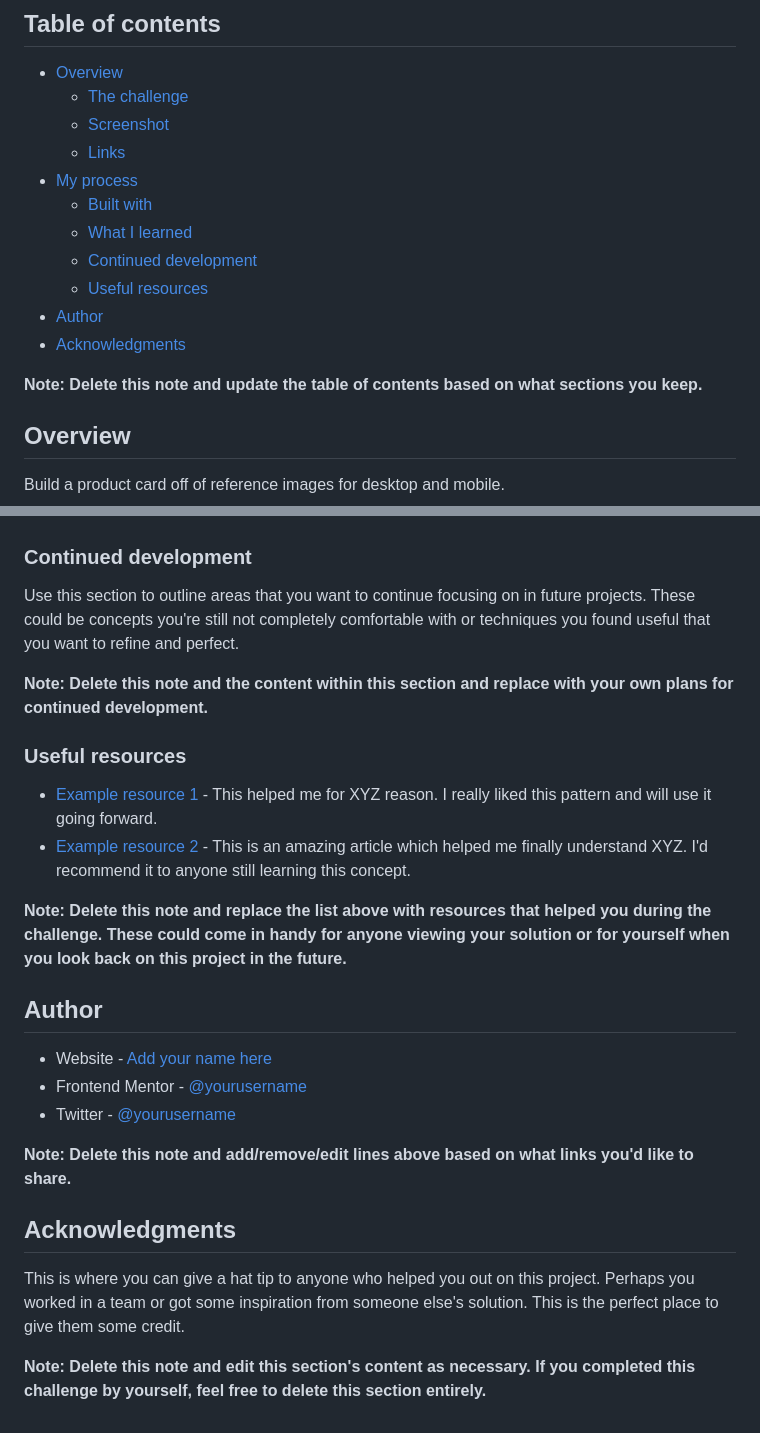
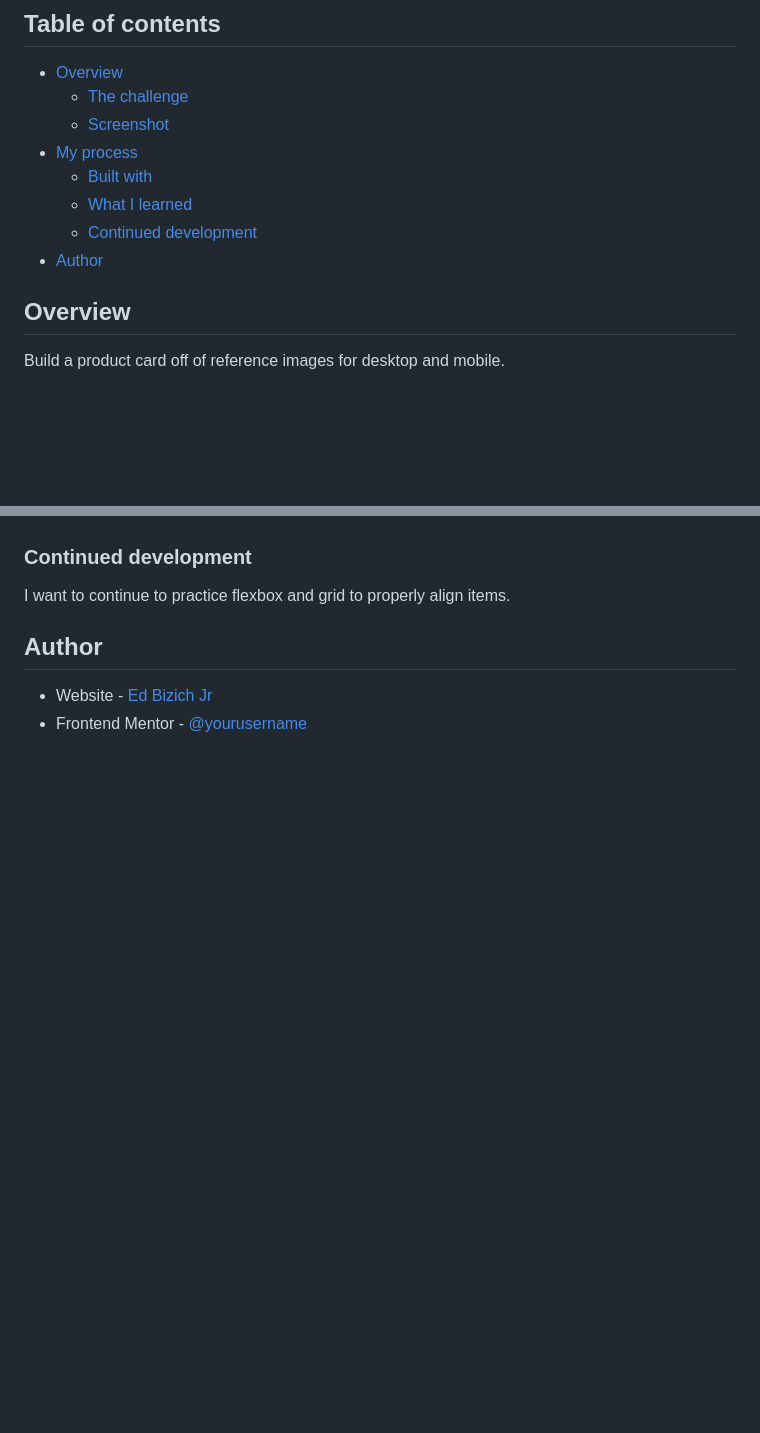
Before and after one commit to edbizichjr/product-preview-card-component, a Markdown page: README-template.md, 2 parts joined by grey strips. Rendered like a GitHub page; blank space fills up the shorter version.

```diff
--- a/README-template.md
+++ b/README-template.md
@@ -7,16 +7,11 @@ This is a solution to the [Product preview card component challenge on Frontend
 - [Overview](#overview)
   - [The challenge](#the-challenge)
   - [Screenshot](#screenshot)
-  - [Links](#links)
 - [My process](#my-process)
   - [Built with](#built-with)
   - [What I learned](#what-i-learned)
   - [Continued development](#continued-development)
-  - [Useful resources](#useful-resources)
 - [Author](#author)
-- [Acknowledgments](#acknowledgments)
-
-**Note: Delete this note and update the table of contents based on what sections you keep.**
 
 ## Overview
 
@@ -89,27 +45,9 @@ If you want more help with writing markdown, we'd recommend checking out [The Ma
 
 ### Continued development
 
-Use this section to outline areas that you want to continue focusing on in future projects. These could be concepts you're still not completely comfortable with or techniques you found useful that you want to refine and perfect.
-
-**Note: Delete this note and the content within this section and replace with your own plans for continued development.**
-
-### Useful resources
-
-- [Example resource 1](https://www.example.com) - This helped me for XYZ reason. I really liked this pattern and will use it going forward.
-- [Example resource 2](https://www.example.com) - This is an amazing article which helped me finally understand XYZ. I'd recommend it to anyone still learning this concept.
-
-**Note: Delete this note and replace the list above with resources that helped you during the challenge. These could come in handy for anyone viewing your solution or for yourself when you look back on this project in the future.**
+I want to continue to practice flexbox and grid to properly align items.
 
 ## Author
 
-- Website - [Add your name here](https://www.your-site.com)
+- Website - [Ed Bizich Jr](https://www.edbizichjr.com)
 - Frontend Mentor - [@yourusername](https://www.frontendmentor.io/profile/yourusername)
-- Twitter - [@yourusername](https://www.twitter.com/yourusername)
-
-**Note: Delete this note and add/remove/edit lines above based on what links you'd like to share.**
-
-## Acknowledgments
-
-This is where you can give a hat tip to anyone who helped you out on this project. Perhaps you worked in a team or got some inspiration from someone else's solution. This is the perfect place to give them some credit.
-
-**Note: Delete this note and edit this section's content as necessary. If you completed this challenge by yourself, feel free to delete this section entirely.**
```
Also changed, not shown: other parts of README-template.md (+4 -43 lines), screenshot.jpg (added).
